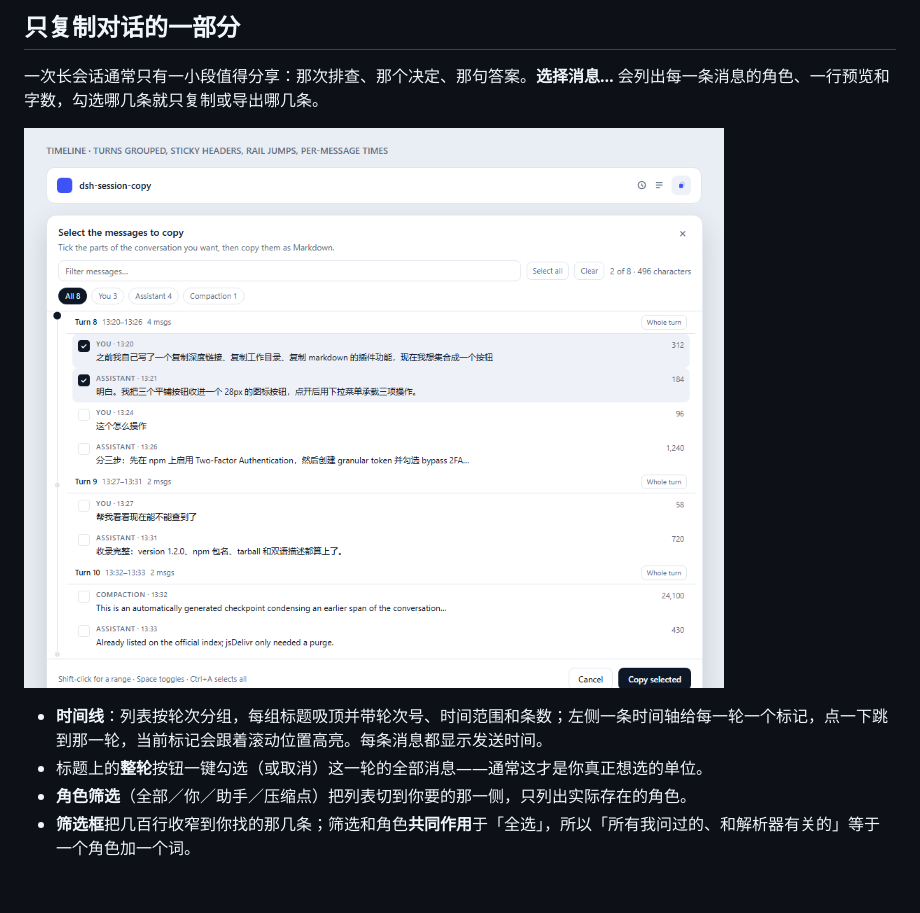
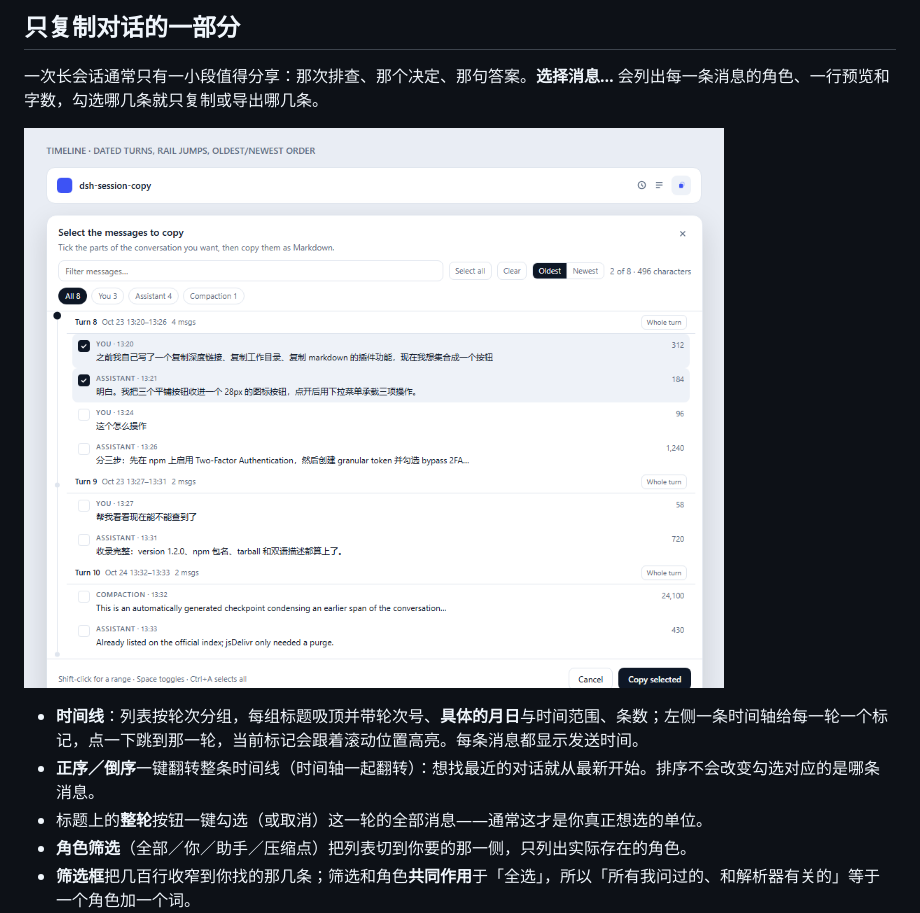
Before and after one commit to 2310770803/dsh-session-copy, a Markdown page: README.zh.md, the part around the change. Rendered like a GitHub page; pictures changed too: assets/picker.png; blank space fills up the shorter version.

```diff
--- a/README.zh.md
+++ b/README.zh.md
@@ -49,7 +49,8 @@ DSH Web 会话标题栏里的**一个**按钮。点开它，自己选要复制
 
 ![消息选择面板：左侧时间轴、按轮次分组并吸顶的标题、每条消息的时间、角色筛选与实时字数](https://raw.githubusercontent.com/2310770803/dsh-session-copy/main/assets/picker.png)
 
-- **时间线**：列表按轮次分组，每组标题吸顶并带轮次号、时间范围和条数；左侧一条时间轴给每一轮一个标记，点一下跳到那一轮，当前标记会跟着滚动位置高亮。每条消息都显示发送时间。
+- **时间线**：列表按轮次分组，每组标题吸顶并带轮次号、**具体的月日**与时间范围、条数；左侧一条时间轴给每一轮一个标记，点一下跳到那一轮，当前标记会跟着滚动位置高亮。每条消息都显示发送时间。
+- **正序／倒序**一键翻转整条时间线（时间轴一起翻转）：想找最近的对话就从最新开始。排序不会改变勾选对应的是哪条消息。
 - 标题上的**整轮**按钮一键勾选（或取消）这一轮的全部消息——通常这才是你真正想选的单位。
 - **角色筛选**（全部／你／助手／压缩点）把列表切到你要的那一侧，只列出实际存在的角色。
 - **筛选框**把几百行收窄到你找的那几条；筛选和角色**共同作用**于「全选」，所以「所有我问过的、和解析器有关的」等于一个角色加一个词。
```
Also changed, not shown: README.md (+6 -3 lines), 4 other files.
